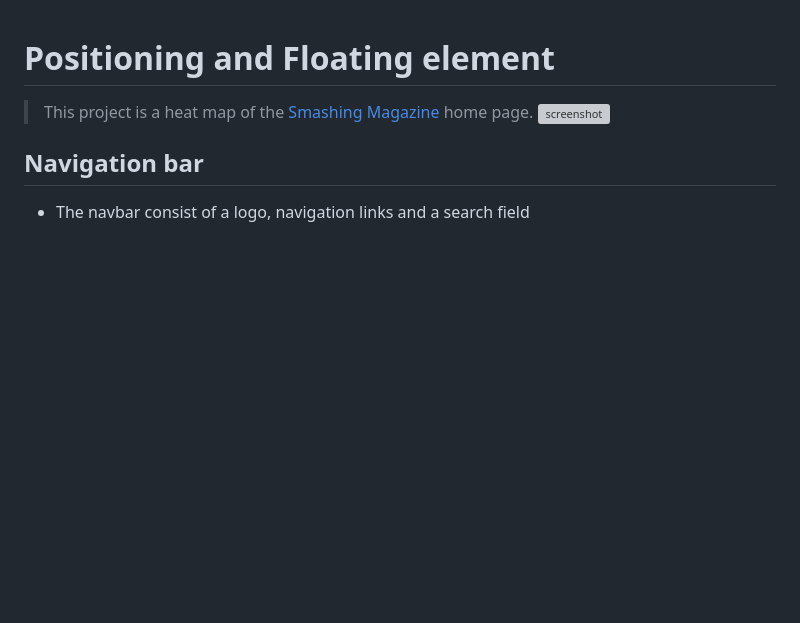
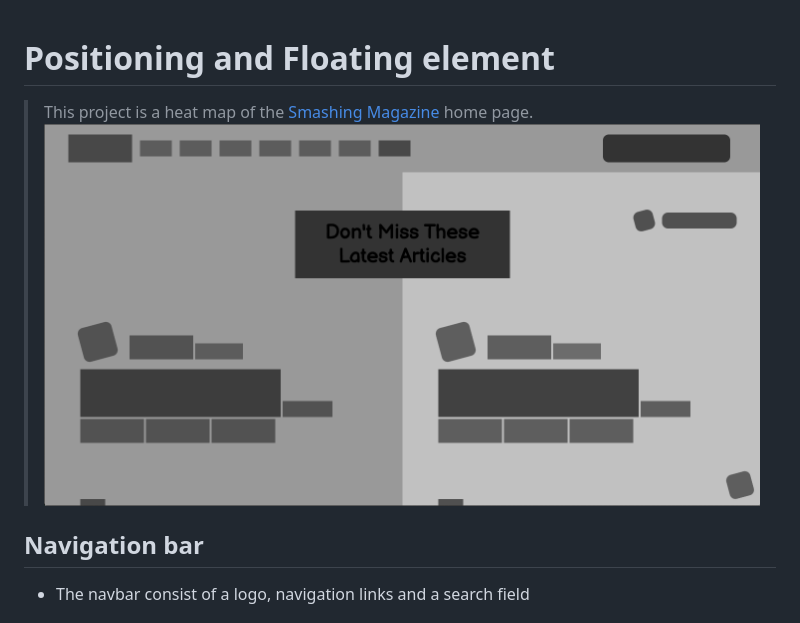
Before and after one commit to DejazmachMolla/smashing-magazine, a Markdown page: README.md, the part around the change. GitHub-like rendering; pictures changed too: screenshot.png (added); blank space fills up the shorter version; grey boxes are pictures that could not be loaded.

Commit message:
Fix Readme.md and linter errors

```diff
--- a/README.md
+++ b/README.md
@@ -1,7 +1,7 @@
 # Positioning and Floating element
 
 > This project is a heat map of the [Smashing Magazine](https://www.smashingmagazine.com/)  home page.
-> ![screenshot]()
+> ![screenshot](./screenshot.png)
 
 ## Navigation bar
 
```
Also changed, not shown: 2 other files.
